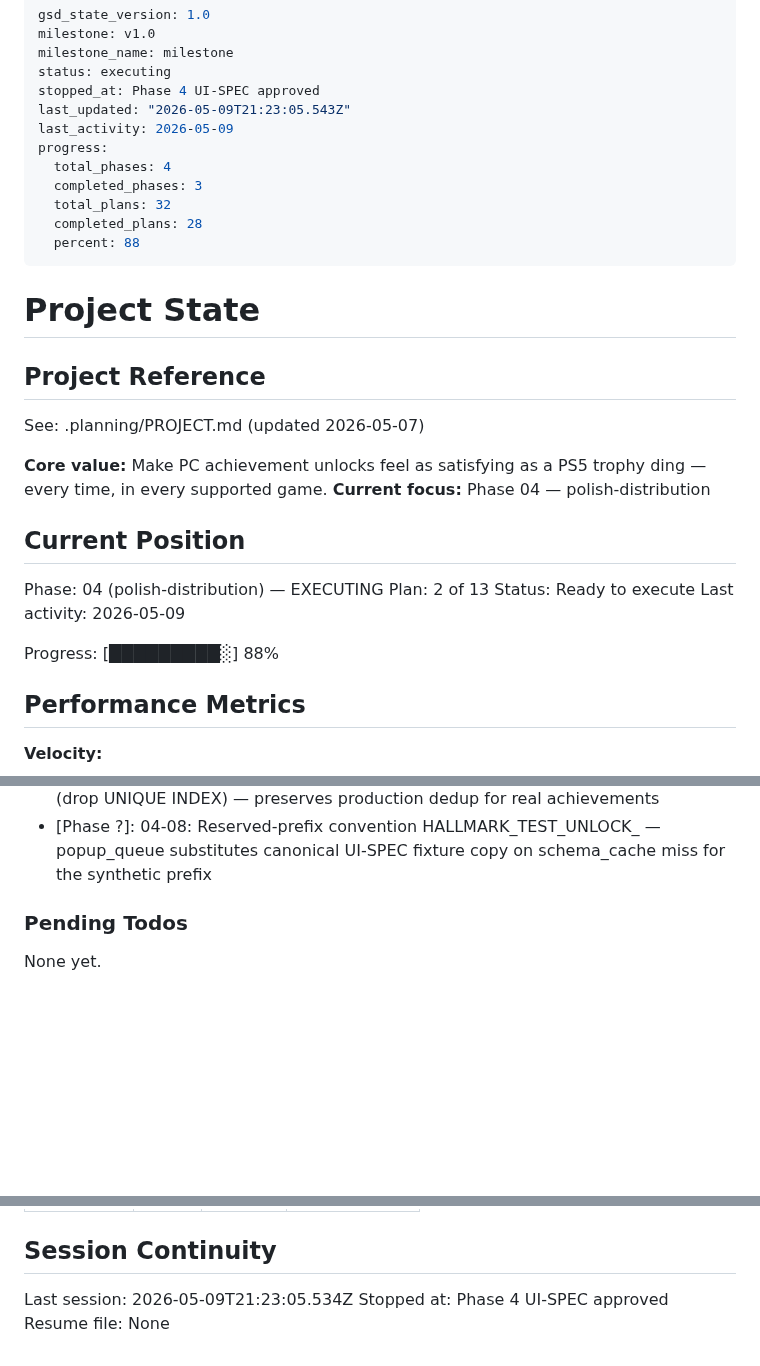
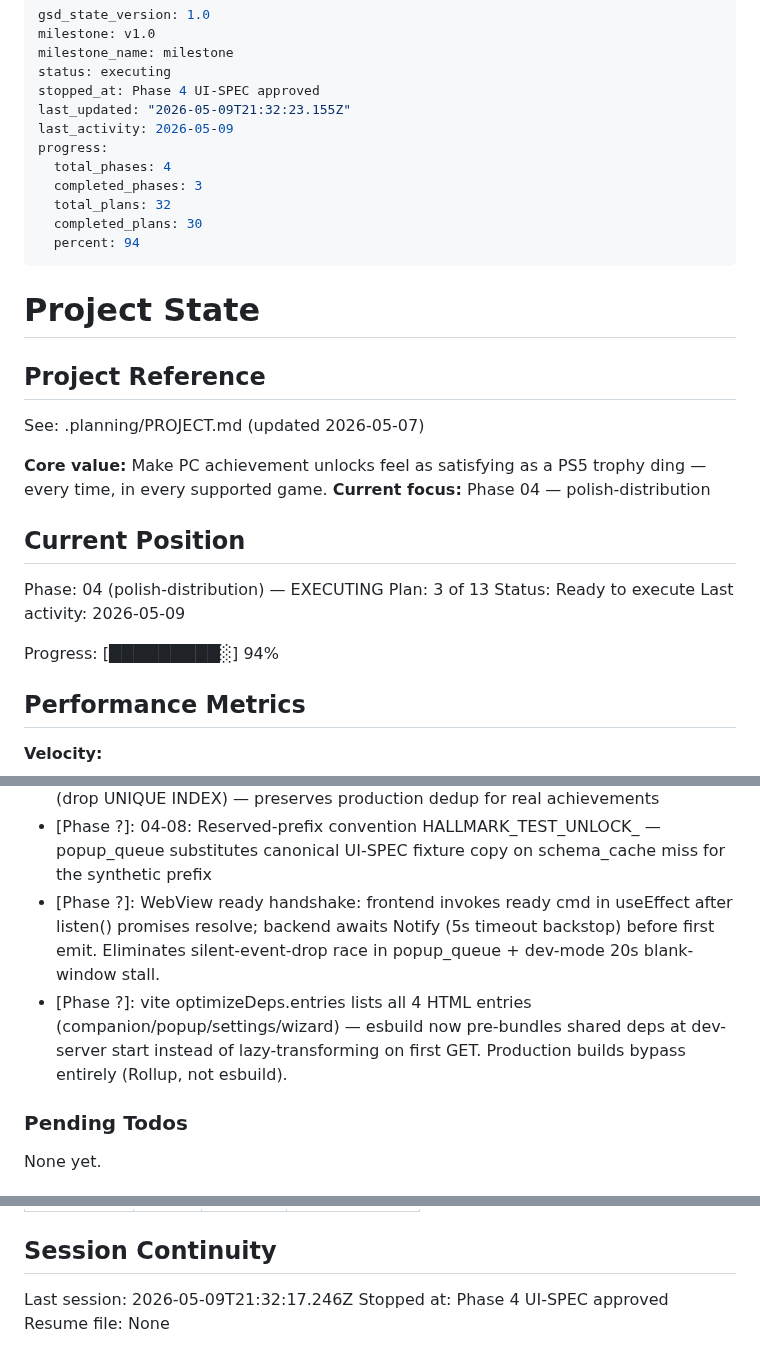
Before and after one commit to ReemX/hallmark, a Markdown page: .planning/STATE.md, 3 parts joined by grey strips. GitHub-like rendering; blank space fills up the shorter version.

Commit message:
docs(04-09): complete WebView warmup + popup_ready handshake plan
Closes UAT test 4 RC#2 (SFX-without-popup race) and test 14 RC#1
(20-second blank window). Two compounding mechanisms fixed in one plan:

A. Vite multi-entry cold-transform bottleneck (dev-only). optimizeDeps.entries
   lists all 4 HTML entries so esbuild pre-bundles shared deps at dev-server
   start. Expected dev warmup drops from ~20s to ~2-5s.

B. Missing WebView-ready handshake (dev + prod). popup_queue::run blocks
   first emit on a popup_ready Notify with 5s timeout backstop. Tauri events
   do NOT buffer for late listeners; this eliminates the structural silent
   event drop that produces SFX-without-popup.

5 atomic commits: d96970d, 09c0aba, c56de03, 54f3aee, bf8993a.
2 new ready_handshake_tests; cargo build --workspace clean (3.34s);
cargo test --lib 152/152; pnpm build clean (1.07s).

Helper wait_for_ready_with_timeout is reusable for future WebView surfaces.

```diff
--- a/.planning/STATE.md
+++ b/.planning/STATE.md
@@ -4,14 +4,14 @@ milestone: v1.0
 milestone_name: milestone
 status: executing
 stopped_at: Phase 4 UI-SPEC approved
-last_updated: "2026-05-09T21:23:05.543Z"
+last_updated: "2026-05-09T21:32:23.155Z"
 last_activity: 2026-05-09
 progress:
   total_phases: 4
   completed_phases: 3
   total_plans: 32
-  completed_plans: 28
-  percent: 88
+  completed_plans: 30
+  percent: 94
 ---
 
 # Project State
@@ -26,11 +26,11 @@ See: .planning/PROJECT.md (updated 2026-05-07)
 ## Current Position
 
 Phase: 04 (polish-distribution) — EXECUTING
-Plan: 2 of 13
+Plan: 3 of 13
 Status: Ready to execute
 Last activity: 2026-05-09
 
-Progress: [█████████░] 88%
+Progress: [█████████░] 94%
 
 ## Performance Metrics
 
@@ -150,6 +151,8 @@ Recent decisions affecting current work:
 - [Phase 04]: Plan 04-06: Ed25519 keypair one-time-generate: generate locally, paste private key into GitHub Secret, delete local file immediately, commit pubkey only
 - [Phase ?]: 04-08: Option-1 (timestamp-suffix synthetic api_name) over Option-2 (drop UNIQUE INDEX) — preserves production dedup for real achievements
 - [Phase ?]: 04-08: Reserved-prefix convention HALLMARK_TEST_UNLOCK_ — popup_queue substitutes canonical UI-SPEC fixture copy on schema_cache miss for the synthetic prefix
+- [Phase ?]: WebView ready handshake: frontend invokes ready cmd in useEffect after listen() promises resolve; backend awaits Notify (5s timeout backstop) before first emit. Eliminates silent-event-drop race in popup_queue + dev-mode 20s blank-window stall.
+- [Phase ?]: vite optimizeDeps.entries lists all 4 HTML entries (companion/popup/settings/wizard) — esbuild now pre-bundles shared deps at dev-server start instead of lazy-transforming on first GET. Production builds bypass entirely (Rollup, not esbuild).
 
 ### Pending Todos
 
@@ -168,6 +171,6 @@ None yet.
 
 ## Session Continuity
 
-Last session: 2026-05-09T21:23:05.534Z
+Last session: 2026-05-09T21:32:17.246Z
 Stopped at: Phase 4 UI-SPEC approved
 Resume file: None
```
Also changed, not shown: other parts of .planning/STATE.md (+1 -0 lines), .planning/ROADMAP.md (+2 -2 lines), 1 other file.
